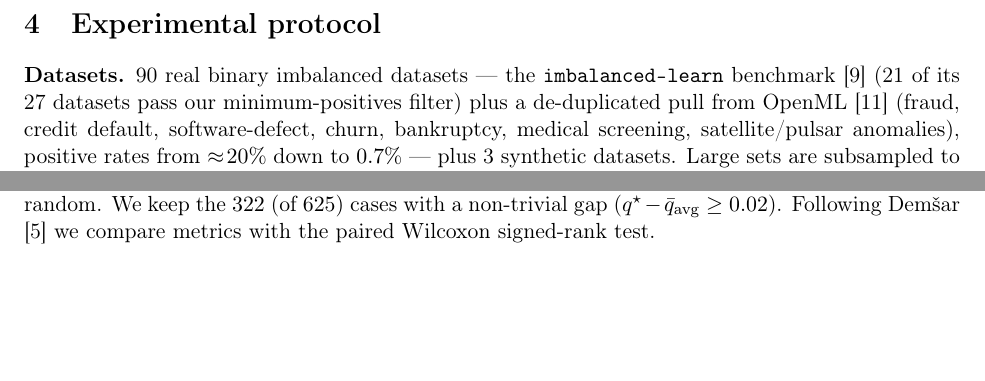
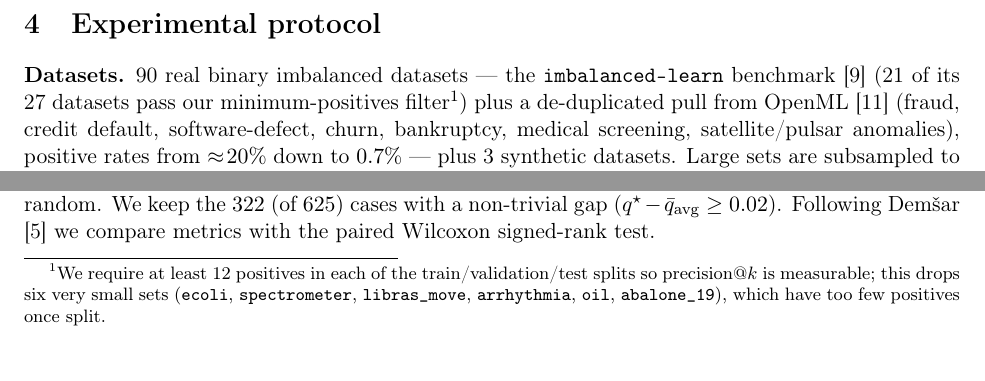
Before and after one commit to alejandrogomez97/precision-at-k-model-selection, a LaTeX paper (paper/main.tex): two parts of page 4 of 12, joined at a grey line, cut so that both start at the same text. Compiled offline with pdfLaTeX.

Commit message:
Add footnote explaining the minimum-positives filter (>=12 per split; lists the 6 dropped datasets)
Co-Authored-By: Claude Opus 4.8 <noreply@anthropic.com>

```diff
--- a/paper/main.tex
+++ b/paper/main.tex
@@ -146,7 +146,11 @@ empirical question.
 \section{Experimental protocol}\label{sec:protocol}
 \textbf{Datasets.} 90 real binary imbalanced datasets --- the \texttt{imbalanced-learn}
 benchmark \citep{lemaitre2017imblearn} (21 of its 27 datasets pass our minimum-positives
-filter) plus a de-duplicated pull from OpenML \citep{vanschoren2014openml} (fraud, credit
+filter\footnote{We require at least 12 positives in each of the train/validation/test splits
+so precision@$k$ is measurable; this drops six very small sets (\texttt{ecoli},
+\texttt{spectrometer}, \texttt{libras\_move}, \texttt{arrhythmia}, \texttt{oil},
+\texttt{abalone\_19}), which have too few positives once split.}) plus a de-duplicated pull
+from OpenML \citep{vanschoren2014openml} (fraud, credit
 default, software-defect, churn, bankruptcy, medical screening, satellite/pulsar anomalies),
 positive rates from $\approx\!20\%$ down to $0.7\%$ --- plus 3 synthetic datasets. Large sets
 are subsampled to $30$k rows.
```
Also changed, not shown: paper/main.pdf.
